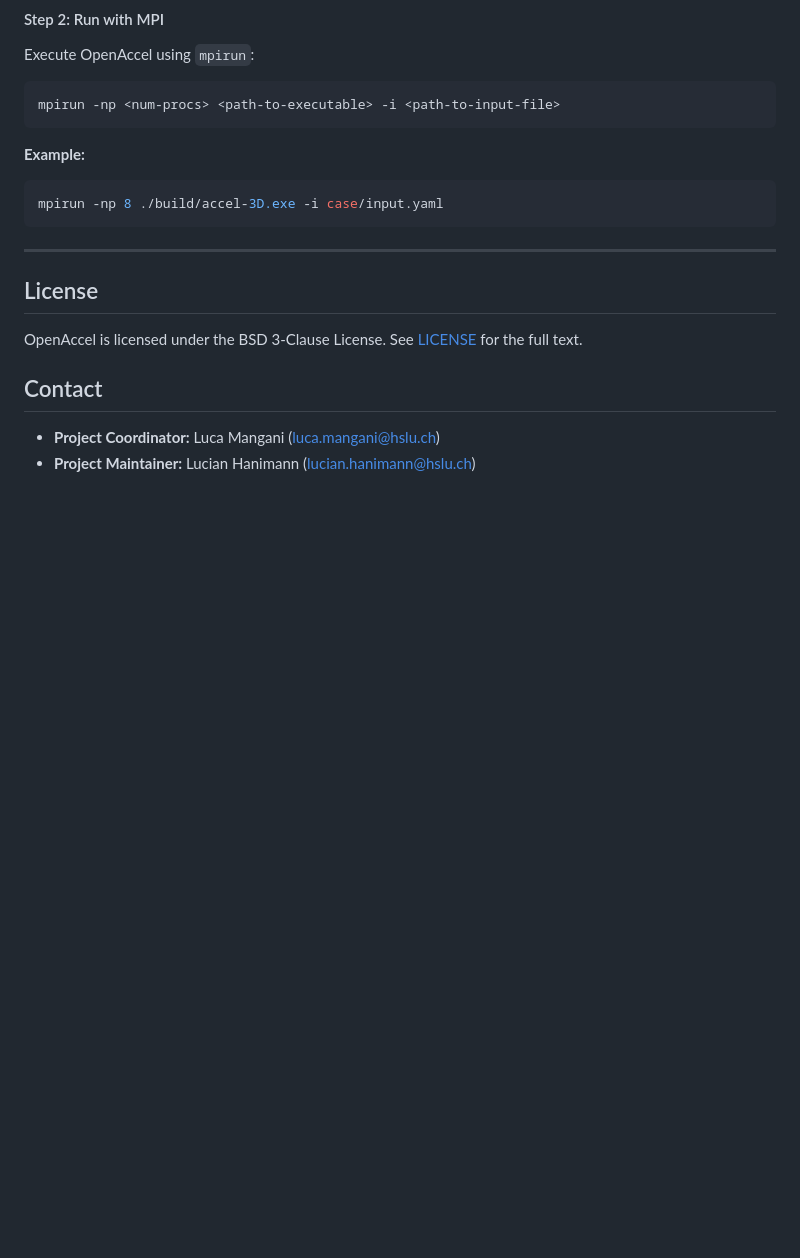
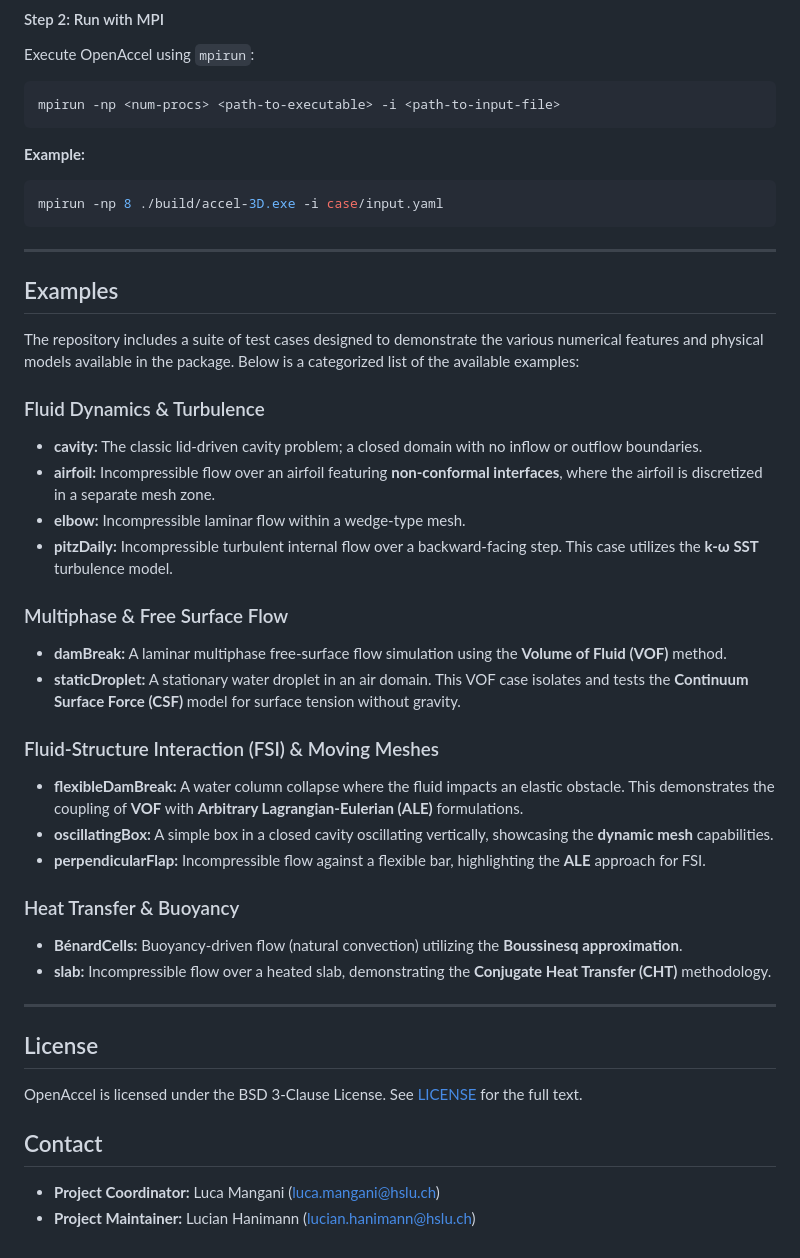
Before and after one commit to CCFNUM/OpenAccel, a Markdown page: README.md, the part around the change. Drawn GitHub-style; blank space fills up the shorter version.

Commit message:
Added list of examples in the README.md file

```diff
--- a/README.md
+++ b/README.md
@@ -142,6 +142,31 @@ mpirun -np 8 ./build/accel-3D.exe -i case/input.yaml
 
 ---
 
+## Examples
+
+The repository includes a suite of test cases designed to demonstrate the various numerical features and physical models available in the package. Below is a categorized list of the available examples:
+
+### Fluid Dynamics & Turbulence
+* **cavity:** The classic lid-driven cavity problem; a closed domain with no inflow or outflow boundaries.
+* **airfoil:** Incompressible flow over an airfoil featuring **non-conformal interfaces**, where the airfoil is discretized in a separate mesh zone.
+* **elbow:** Incompressible laminar flow within a wedge-type mesh.
+* **pitzDaily:** Incompressible turbulent internal flow over a backward-facing step. This case utilizes the **k-ω SST** turbulence model.
+
+### Multiphase & Free Surface Flow
+* **damBreak:** A laminar multiphase free-surface flow simulation using the **Volume of Fluid (VOF)** method.
+* **staticDroplet:** A stationary water droplet in an air domain. This VOF case isolates and tests the **Continuum Surface Force (CSF)** model for surface tension without gravity.
+
+### Fluid-Structure Interaction (FSI) & Moving Meshes
+* **flexibleDamBreak:** A water column collapse where the fluid impacts an elastic obstacle. This demonstrates the coupling of **VOF** with **Arbitrary Lagrangian-Eulerian (ALE)** formulations.
+* **oscillatingBox:** A simple box in a closed cavity oscillating vertically, showcasing the **dynamic mesh** capabilities.
+* **perpendicularFlap:** Incompressible flow against a flexible bar, highlighting the **ALE** approach for FSI.
+
+### Heat Transfer & Buoyancy
+* **BénardCells:** Buoyancy-driven flow (natural convection) utilizing the **Boussinesq approximation**.
+* **slab:** Incompressible flow over a heated slab, demonstrating the **Conjugate Heat Transfer (CHT)** methodology.
+
+---
+
 ## License
 
 OpenAccel is licensed under the BSD 3-Clause License. See [LICENSE](LICENSE) for the full text.
```
